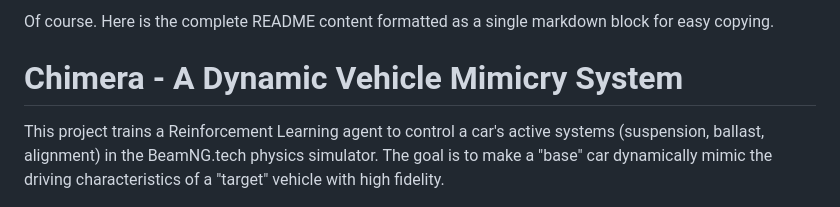
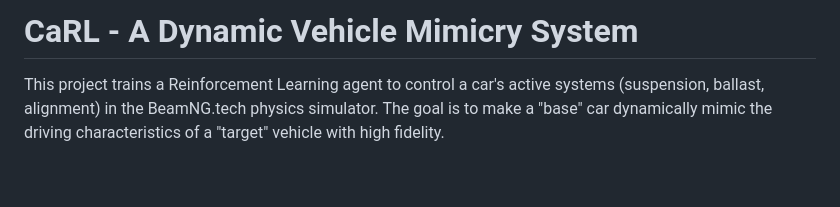
Before and after one commit to DanGodi/CaRL, a Markdown page: README.md, the part around the change. Rendered like a GitHub page; blank space fills up the shorter version.

Commit message:
Fix project title in README to reflect correct name

```diff
--- a/README.md
+++ b/README.md
@@ -1,6 +1,4 @@
-Of course. Here is the complete README content formatted as a single markdown block for easy copying.
-
-# **Chimera - A Dynamic Vehicle Mimicry System**
+# **CaRL - A Dynamic Vehicle Mimicry System**
 
 This project trains a Reinforcement Learning agent to control a car's active systems (suspension, ballast, alignment) in the BeamNG.tech physics simulator. The goal is to make a "base" car dynamically mimic the driving characteristics of a "target" vehicle with high fidelity.
 
```
